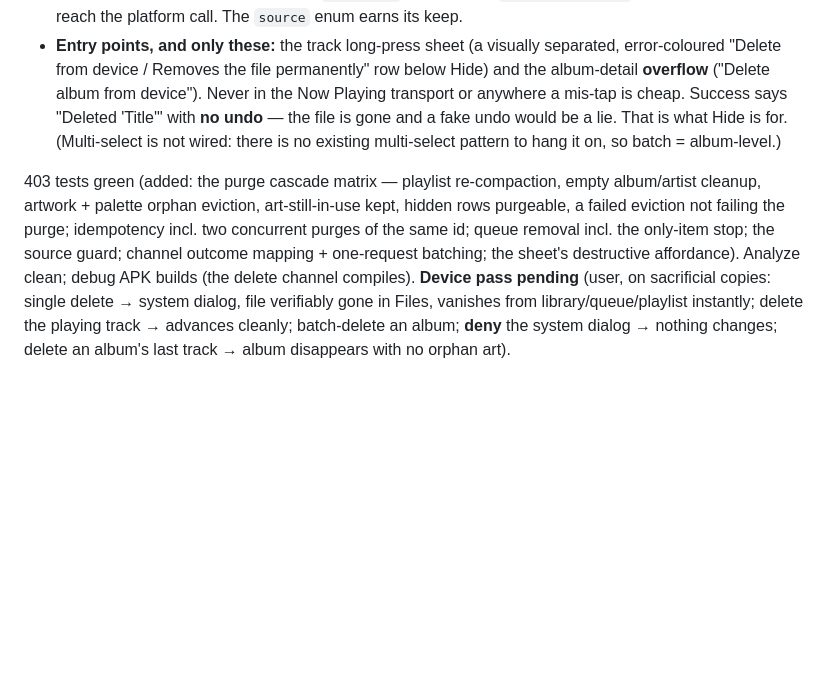
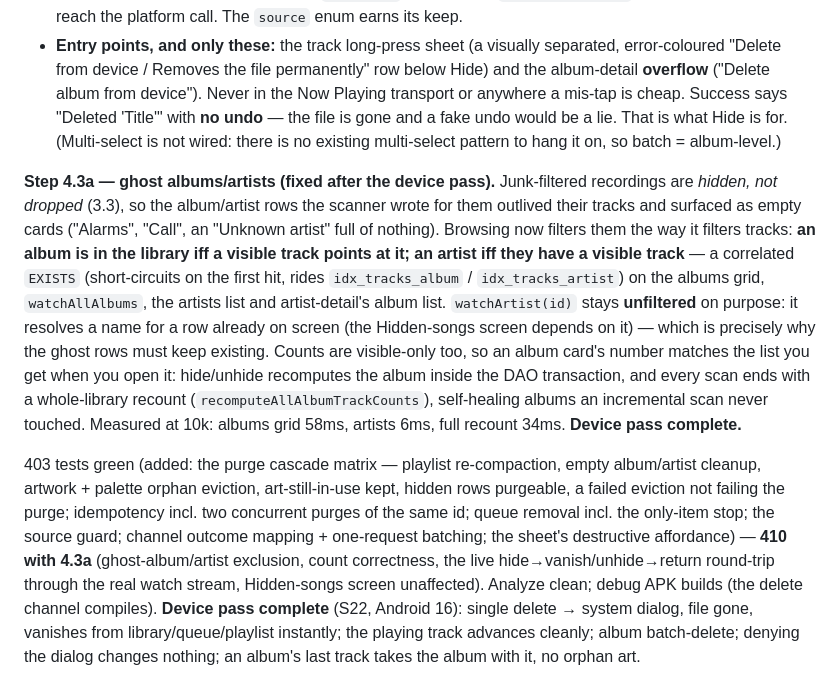
Before and after one commit to copracodes/Viby, a Markdown page: CLAUDE.md, the part around the change. Drawn GitHub-style; blank space fills up the shorter version.

Commit message:
docs: record Step 4.3a (ghost albums) and the 4.3 device pass
Co-Authored-By: Claude Opus 4.8 <noreply@anthropic.com>

```diff
--- a/CLAUDE.md
+++ b/CLAUDE.md
@@ -665,14 +665,32 @@ keep those two from being confused.
   would be a lie. That is what Hide is for. (Multi-select is not wired: there is
   no existing multi-select pattern to hang it on, so batch = album-level.)
 
+**Step 4.3a — ghost albums/artists (fixed after the device pass).** Junk-filtered
+recordings are *hidden, not dropped* (3.3), so the album/artist rows the scanner
+wrote for them outlived their tracks and surfaced as empty cards ("Alarms",
+"Call", an "Unknown artist" full of nothing). Browsing now filters them the way it
+filters tracks: **an album is in the library iff a visible track points at it; an
+artist iff they have a visible track** — a correlated `EXISTS` (short-circuits on
+the first hit, rides `idx_tracks_album` / `idx_tracks_artist`) on the albums grid,
+`watchAllAlbums`, the artists list and artist-detail's album list.
+`watchArtist(id)` stays **unfiltered** on purpose: it resolves a name for a row
+already on screen (the Hidden-songs screen depends on it) — which is precisely why
+the ghost rows must keep existing. Counts are visible-only too, so an album card's
+number matches the list you get when you open it: hide/unhide recomputes the
+album inside the DAO transaction, and every scan ends with a whole-library
+recount (`recomputeAllAlbumTrackCounts`), self-healing albums an incremental scan
+never touched. Measured at 10k: albums grid 58ms, artists 6ms, full recount 34ms.
+**Device pass complete.**
+
 403 tests green (added: the purge cascade matrix — playlist re-compaction, empty
 album/artist cleanup, artwork + palette orphan eviction, art-still-in-use kept,
 hidden rows purgeable, a failed eviction not failing the purge; idempotency incl.
 two concurrent purges of the same id; queue removal incl. the only-item stop;
 the source guard; channel outcome mapping + one-request batching; the sheet's
-destructive affordance). Analyze clean; debug APK builds (the delete channel
-compiles). **Device pass pending** (user, on sacrificial copies: single delete →
-system dialog, file verifiably gone in Files, vanishes from library/queue/playlist
-instantly; delete the playing track → advances cleanly; batch-delete an album;
-**deny** the system dialog → nothing changes; delete an album's last track →
-album disappears with no orphan art).
+destructive affordance) — **410 with 4.3a** (ghost-album/artist exclusion, count
+correctness, the live hide→vanish/unhide→return round-trip through the real watch
+stream, Hidden-songs screen unaffected). Analyze clean; debug APK builds (the
+delete channel compiles). **Device pass complete** (S22, Android 16): single
+delete → system dialog, file gone, vanishes from library/queue/playlist instantly;
+the playing track advances cleanly; album batch-delete; denying the dialog changes
+nothing; an album's last track takes the album with it, no orphan art.
```
